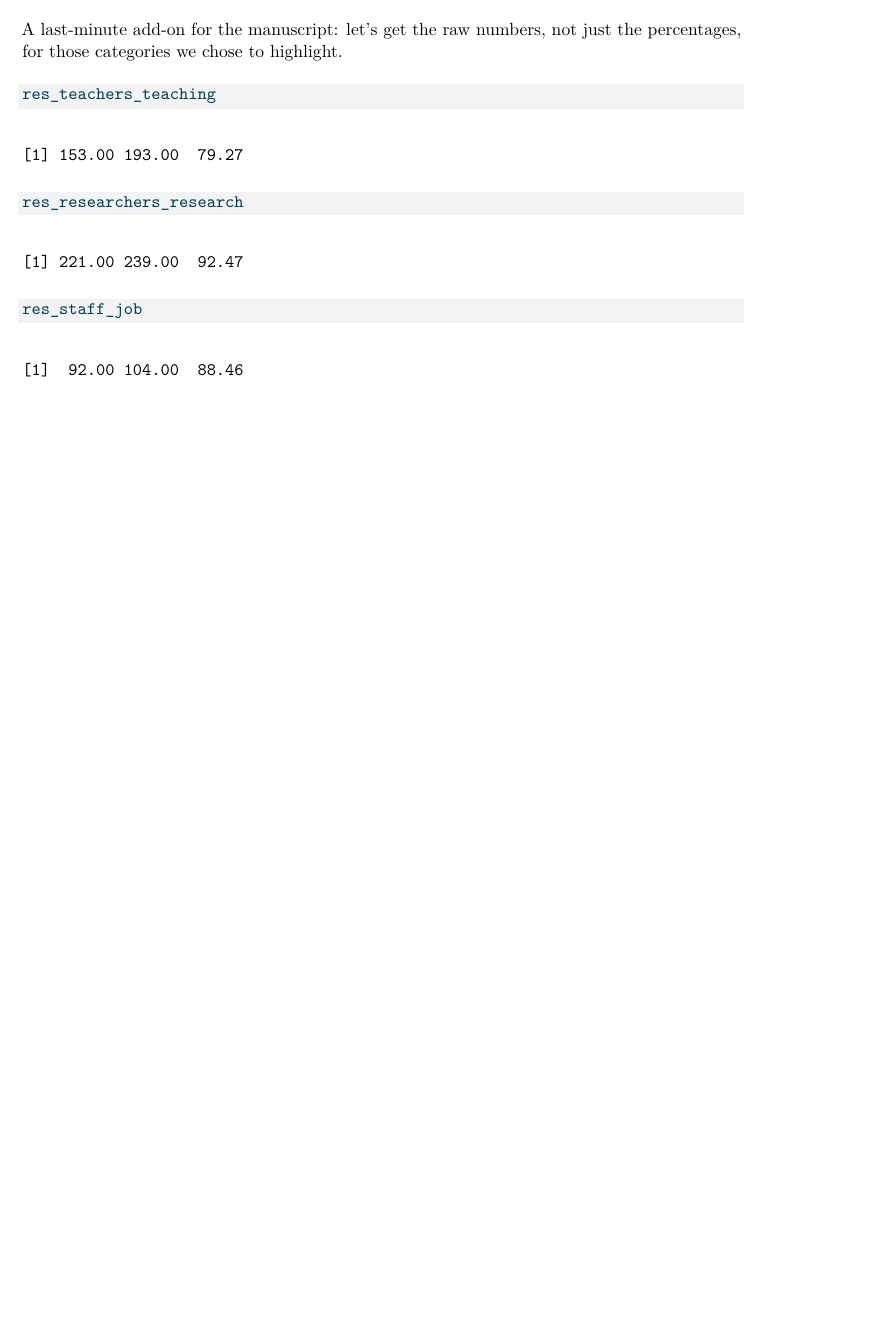
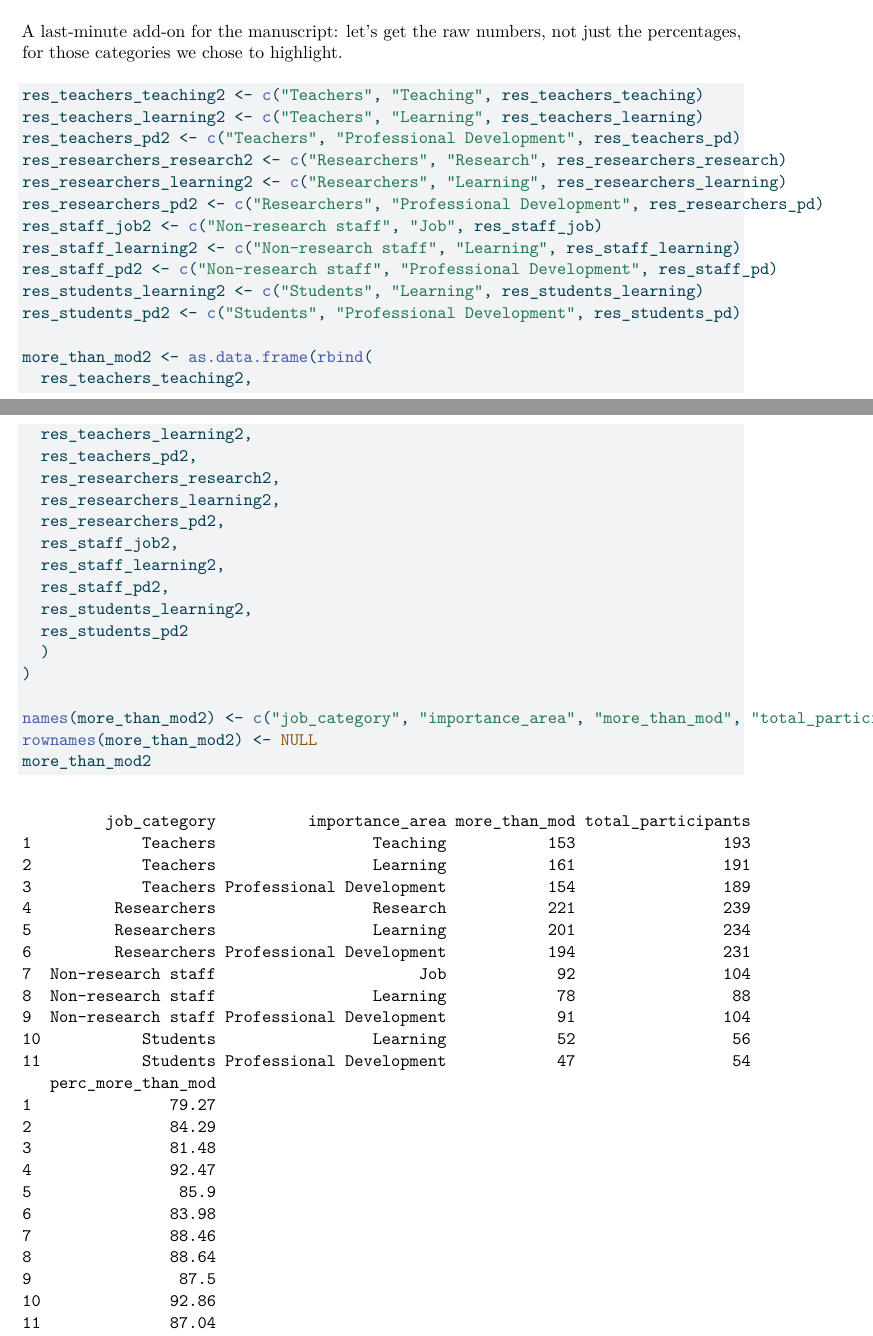
Before and after one commit to UC-OSPO-Network/ospo-survey-analysis, a Quarto document (notebooks/importance_plots.qmd): part of page 18 of 20 before the commit and two parts of pages 18 and 19 of 21 after it, the two joined at a grey line, cut so that both start at the same text, the shorter picture padded with empty space. The pictures show the output file reports/notebooks/importance_plots.pdf that the author committed with the source.

Commit message:
misc tiny tweaks

````diff
--- a/notebooks/importance_plots.qmd
+++ b/notebooks/importance_plots.qmd
@@ -557,6 +573,33 @@ save_plot("importance_all_pct.tiff", 12, 8, p=p)
 A last-minute add-on for the manuscript: let's get the raw numbers, not just the percentages, for those categories we chose to highlight.
 
 ```{r}
-res_teachers_teaching
-res_researchers_research
-res_staff_job
+res_teachers_teaching2 <- c("Teachers", "Teaching", res_teachers_teaching)
+res_teachers_learning2 <- c("Teachers", "Learning", res_teachers_learning)
+res_teachers_pd2 <- c("Teachers", "Professional Development", res_teachers_pd)
+res_researchers_research2 <- c("Researchers", "Research", res_researchers_research)
+res_researchers_learning2 <- c("Researchers", "Learning", res_researchers_learning)
+res_researchers_pd2 <- c("Researchers", "Professional Development", res_researchers_pd)
+res_staff_job2 <- c("Non-research staff", "Job", res_staff_job)
+res_staff_learning2 <- c("Non-research staff", "Learning", res_staff_learning)
+res_staff_pd2 <- c("Non-research staff", "Professional Development", res_staff_pd)
+res_students_learning2 <- c("Students", "Learning", res_students_learning)
+res_students_pd2 <- c("Students", "Professional Development", res_students_pd)
+
+more_than_mod2 <- as.data.frame(rbind(
+  res_teachers_teaching2,
+  res_teachers_learning2,
+  res_teachers_pd2,
+  res_researchers_research2,
+  res_researchers_learning2,
+  res_researchers_pd2,
+  res_staff_job2,
+  res_staff_learning2,
+  res_staff_pd2,
+  res_students_learning2,
+  res_students_pd2
+  )
+)
+
+names(more_than_mod2) <- c("job_category", "importance_area", "more_than_mod", "total_participants", "perc_more_than_mod")
+rownames(more_than_mod2) <- NULL
+more_than_mod2
````
Also changed, not shown: notebooks/demographics_stats.qmd (+8 -8 lines), reports/notebooks/demographics_stats.pdf, reports/notebooks/importance_plots.pdf, notebooks/importance_plots.qmd (34 more changed lines).
